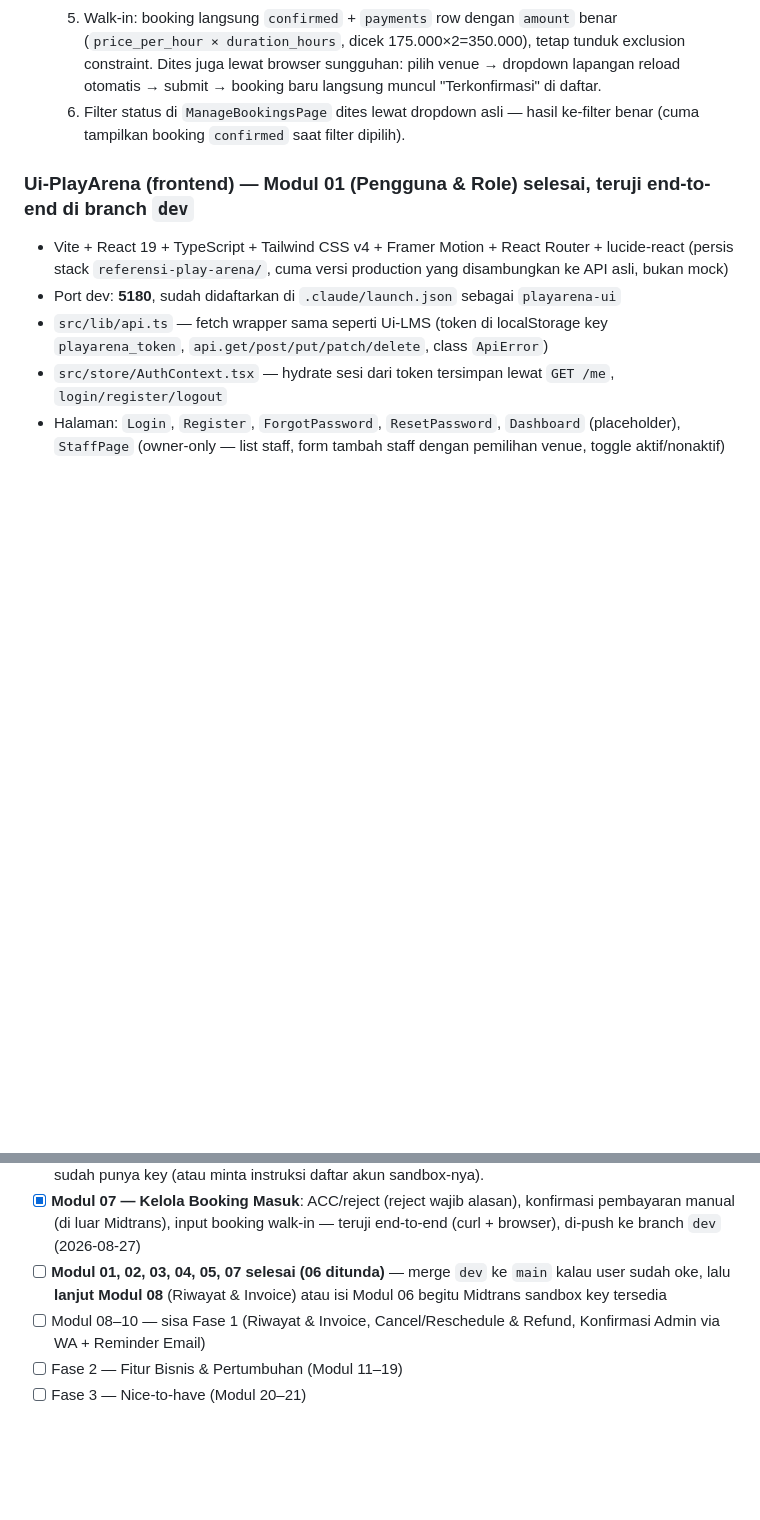
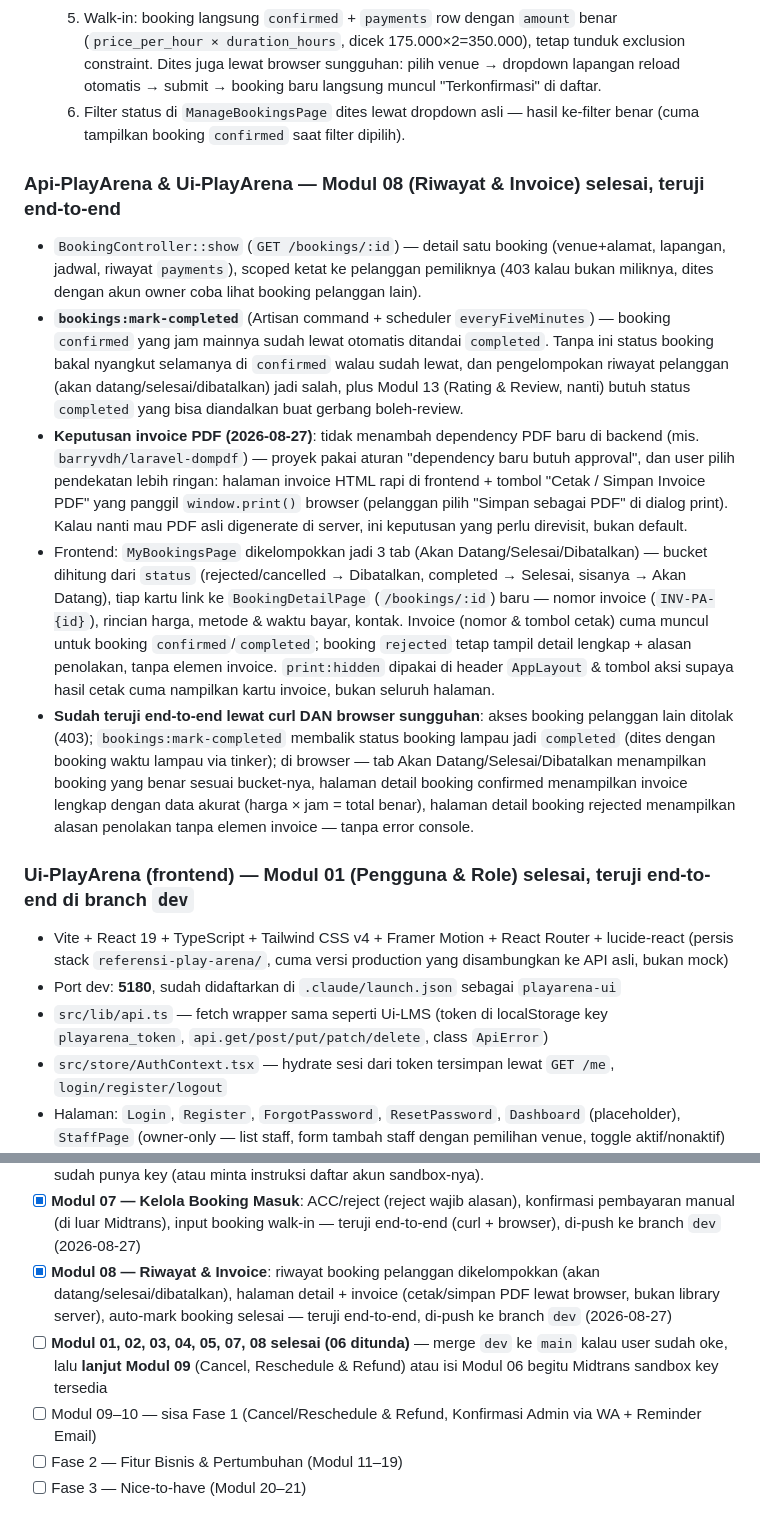
Before and after one commit to FazriAhmad/play-arena, a Markdown page: STATUS.md, 2 parts joined by grey strips. Rendered like a GitHub page; blank space fills up the shorter version.

Commit message:
docs: update STATUS.md with Modul 08 completion

```diff
--- a/STATUS.md
+++ b/STATUS.md
@@ -120,6 +120,13 @@ C:\Users\Fazri\portofolio\rec-center-book\
   5. Walk-in: booking langsung `confirmed` + `payments` row dengan `amount` benar (`price_per_hour × duration_hours`, dicek 175.000×2=350.000), tetap tunduk exclusion constraint. Dites juga lewat browser sungguhan: pilih venue → dropdown lapangan reload otomatis → submit → booking baru langsung muncul "Terkonfirmasi" di daftar.
   6. Filter status di `ManageBookingsPage` dites lewat dropdown asli — hasil ke-filter benar (cuma tampilkan booking `confirmed` saat filter dipilih).
 
+### Api-PlayArena & Ui-PlayArena — Modul 08 (Riwayat & Invoice) selesai, teruji end-to-end
+- `BookingController::show` (`GET /bookings/:id`) — detail satu booking (venue+alamat, lapangan, jadwal, riwayat `payments`), scoped ketat ke pelanggan pemiliknya (403 kalau bukan miliknya, dites dengan akun owner coba lihat booking pelanggan lain).
+- **`bookings:mark-completed`** (Artisan command + scheduler `everyFiveMinutes`) — booking `confirmed` yang jam mainnya sudah lewat otomatis ditandai `completed`. Tanpa ini status booking bakal nyangkut selamanya di `confirmed` walau sudah lewat, dan pengelompokan riwayat pelanggan (akan datang/selesai/dibatalkan) jadi salah, plus Modul 13 (Rating & Review, nanti) butuh status `completed` yang bisa diandalkan buat gerbang boleh-review.
+- **Keputusan invoice PDF (2026-08-27)**: tidak menambah dependency PDF baru di backend (mis. `barryvdh/laravel-dompdf`) — proyek pakai aturan "dependency baru butuh approval", dan user pilih pendekatan lebih ringan: halaman invoice HTML rapi di frontend + tombol "Cetak / Simpan Invoice PDF" yang panggil `window.print()` browser (pelanggan pilih "Simpan sebagai PDF" di dialog print). Kalau nanti mau PDF asli digenerate di server, ini keputusan yang perlu direvisit, bukan default.
+- Frontend: `MyBookingsPage` dikelompokkan jadi 3 tab (Akan Datang/Selesai/Dibatalkan) — bucket dihitung dari `status` (rejected/cancelled → Dibatalkan, completed → Selesai, sisanya → Akan Datang), tiap kartu link ke `BookingDetailPage` (`/bookings/:id`) baru — nomor invoice (`INV-PA-{id}`), rincian harga, metode &amp; waktu bayar, kontak. Invoice (nomor &amp; tombol cetak) cuma muncul untuk booking `confirmed`/`completed`; booking `rejected` tetap tampil detail lengkap + alasan penolakan, tanpa elemen invoice. `print:hidden` dipakai di header `AppLayout` &amp; tombol aksi supaya hasil cetak cuma nampilkan kartu invoice, bukan seluruh halaman.
+- **Sudah teruji end-to-end lewat curl DAN browser sungguhan**: akses booking pelanggan lain ditolak (403); `bookings:mark-completed` membalik status booking lampau jadi `completed` (dites dengan booking waktu lampau via tinker); di browser — tab Akan Datang/Selesai/Dibatalkan menampilkan booking yang benar sesuai bucket-nya, halaman detail booking confirmed menampilkan invoice lengkap dengan data akurat (harga × jam = total benar), halaman detail booking rejected menampilkan alasan penolakan tanpa elemen invoice — tanpa error console.
+
 ### Ui-PlayArena (frontend) — Modul 01 (Pengguna & Role) selesai, teruji end-to-end di branch `dev`
 - Vite + React 19 + TypeScript + Tailwind CSS v4 + Framer Motion + React Router + lucide-react (persis stack `referensi-play-arena/`, cuma versi production yang disambungkan ke API asli, bukan mock)
 - Port dev: **5180**, sudah didaftarkan di `.claude/launch.json` sebagai `playarena-ui`
@@ -147,8 +154,9 @@ C:\Users\Fazri\portofolio\rec-center-book\
 - [x] **Modul 05 — Booking & Deteksi Bentrok** (backend + frontend, **fitur paling kritis**): EXCLUDE constraint PostgreSQL anti-double-booking, booking pelanggan, auto-expire booking yang tidak di-ACC — teruji end-to-end, di-push ke branch `dev` (2026-08-27)
 - [ ] **Modul 06 — Pembayaran Online via Midtrans**: DITUNDA — butuh Server/Client Key Midtrans Sandbox yang cuma bisa didaftarkan user sendiri di sandbox.midtrans.com. Lanjutkan begitu user sudah punya key (atau minta instruksi daftar akun sandbox-nya).
 - [x] **Modul 07 — Kelola Booking Masuk**: ACC/reject (reject wajib alasan), konfirmasi pembayaran manual (di luar Midtrans), input booking walk-in — teruji end-to-end (curl + browser), di-push ke branch `dev` (2026-08-27)
-- [ ] **Modul 01, 02, 03, 04, 05, 07 selesai (06 ditunda)** — merge `dev` ke `main` kalau user sudah oke, lalu **lanjut Modul 08** (Riwayat &amp; Invoice) atau isi Modul 06 begitu Midtrans sandbox key tersedia
-- [ ] Modul 08–10 — sisa Fase 1 (Riwayat &amp; Invoice, Cancel/Reschedule &amp; Refund, Konfirmasi Admin via WA + Reminder Email)
+- [x] **Modul 08 — Riwayat & Invoice**: riwayat booking pelanggan dikelompokkan (akan datang/selesai/dibatalkan), halaman detail + invoice (cetak/simpan PDF lewat browser, bukan library server), auto-mark booking selesai — teruji end-to-end, di-push ke branch `dev` (2026-08-27)
+- [ ] **Modul 01, 02, 03, 04, 05, 07, 08 selesai (06 ditunda)** — merge `dev` ke `main` kalau user sudah oke, lalu **lanjut Modul 09** (Cancel, Reschedule &amp; Refund) atau isi Modul 06 begitu Midtrans sandbox key tersedia
+- [ ] Modul 09–10 — sisa Fase 1 (Cancel/Reschedule &amp; Refund, Konfirmasi Admin via WA + Reminder Email)
 - [ ] Fase 2 — Fitur Bisnis & Pertumbuhan (Modul 11–19)
 - [ ] Fase 3 — Nice-to-have (Modul 20–21)
 
```
